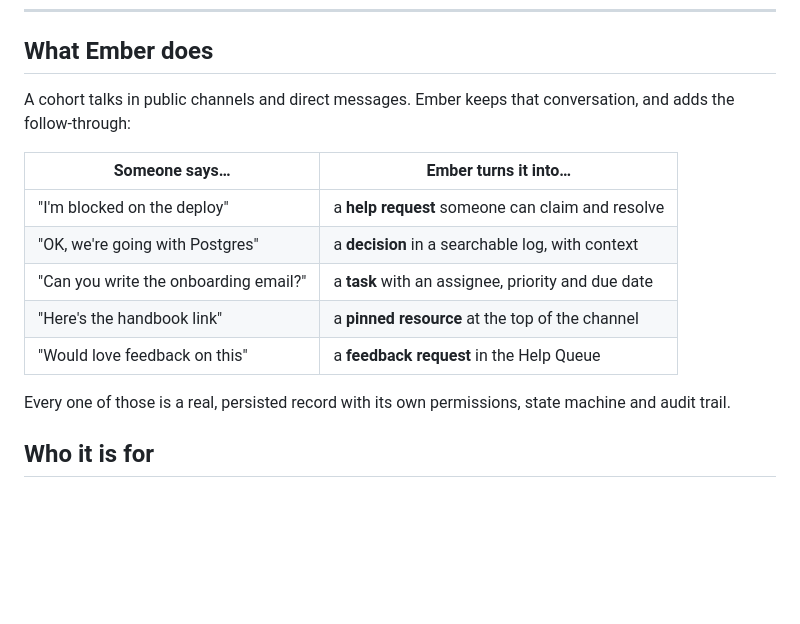
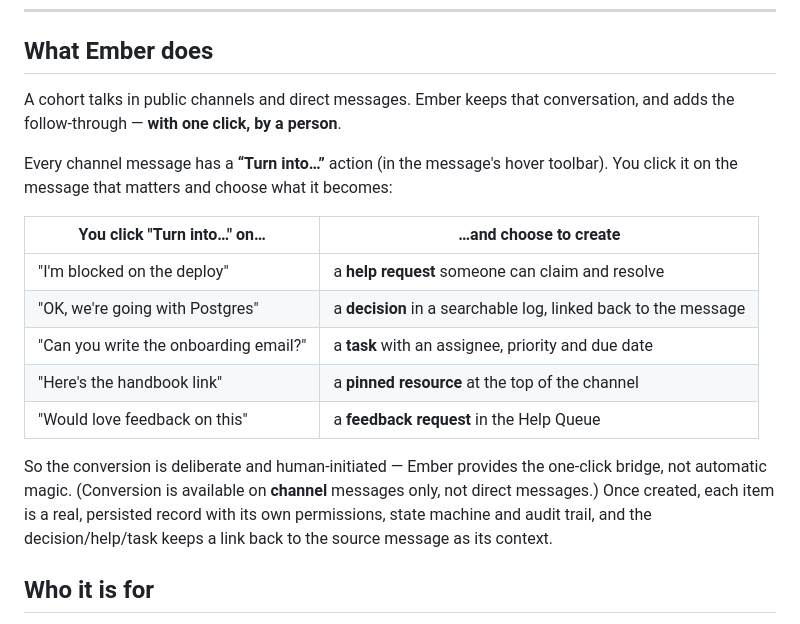
Before and after one commit to jiaxinaspenlin-dotcom/Ember, a Markdown page: README.md, the part around the change. Drawn GitHub-style; blank space fills up the shorter version.

```diff
--- a/README.md
+++ b/README.md
@@ -39,18 +39,24 @@ real owners** — and lets any public message become one of them in two clicks.
 ## What Ember does
 
 A cohort talks in public channels and direct messages. Ember keeps that
-conversation, and adds the follow-through:
+conversation, and adds the follow-through — **with one click, by a person**.
 
-| Someone says… | Ember turns it into… |
+Every channel message has a **“Turn into…”** action (in the message's hover
+toolbar). You click it on the message that matters and choose what it becomes:
+
+| You click "Turn into…" on… | …and choose to create |
 | --- | --- |
 | "I'm blocked on the deploy" | a **help request** someone can claim and resolve |
-| "OK, we're going with Postgres" | a **decision** in a searchable log, with context |
+| "OK, we're going with Postgres" | a **decision** in a searchable log, linked back to the message |
 | "Can you write the onboarding email?" | a **task** with an assignee, priority and due date |
 | "Here's the handbook link" | a **pinned resource** at the top of the channel |
 | "Would love feedback on this" | a **feedback request** in the Help Queue |
 
-Every one of those is a real, persisted record with its own permissions, state
-machine and audit trail.
+So the conversion is deliberate and human-initiated — Ember provides the
+one-click bridge, not automatic magic. (Conversion is available on **channel**
+messages only, not direct messages.) Once created, each item is a real,
+persisted record with its own permissions, state machine and audit trail, and
+the decision/help/task keeps a link back to the source message as its context.
 
 ## Who it is for
 
```
